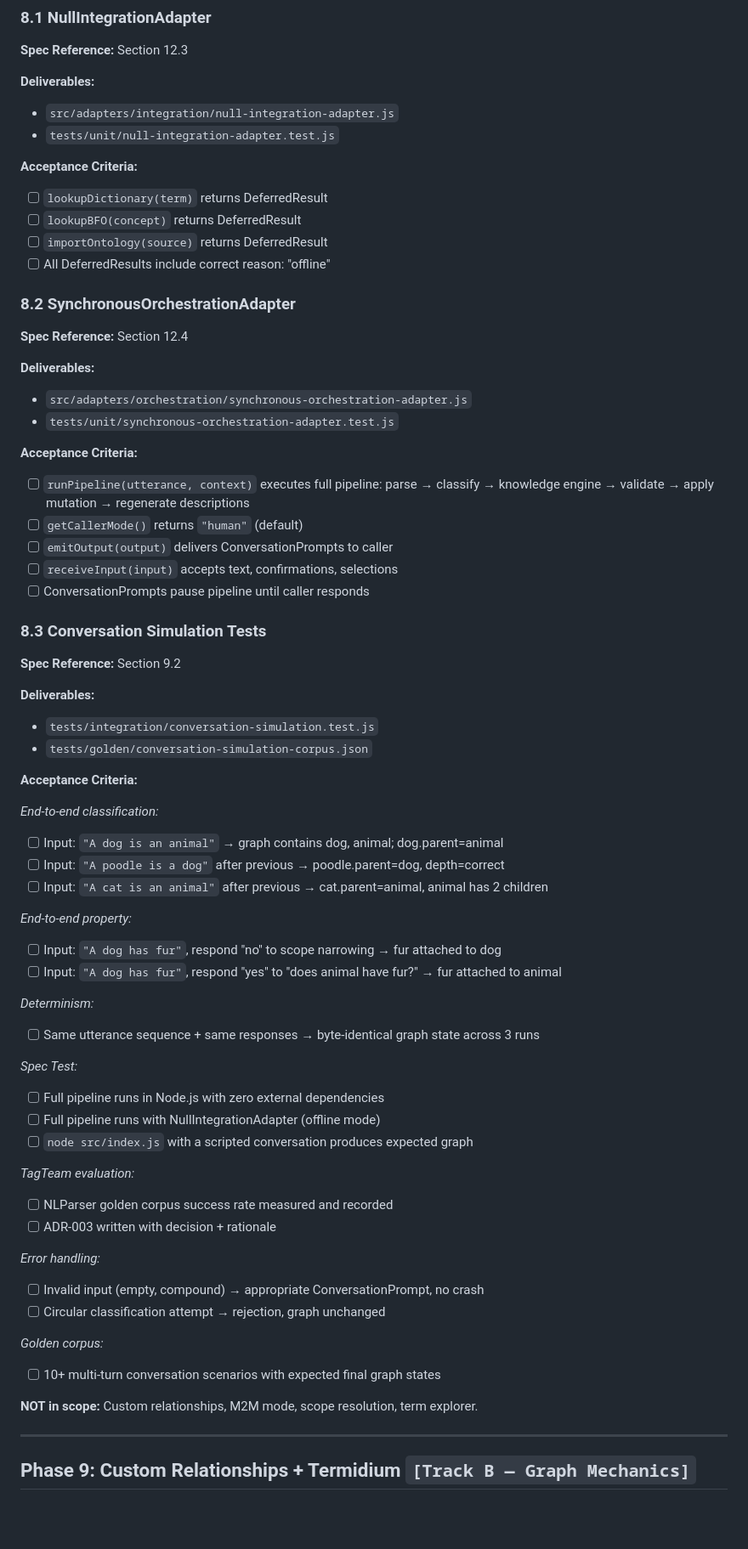
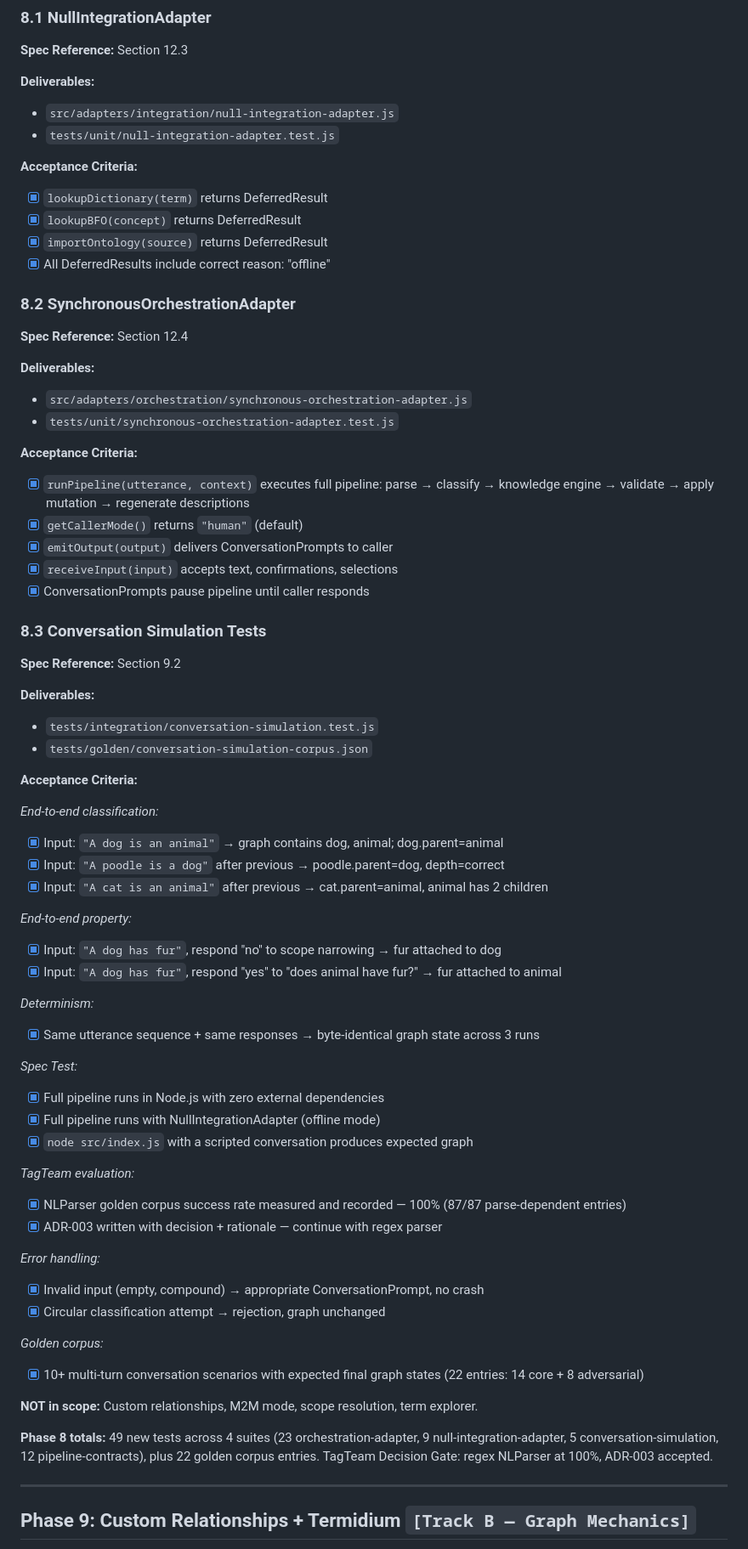
Before and after one commit to Skreen5hot/Fandaws-Sentinel, a Markdown page: ROADMAP.md, the part around one of its changes. Shown at 85% size. Drawn GitHub-style; blank space fills up the shorter version.

```diff
--- a/ROADMAP.md
+++ b/ROADMAP.md
@@ -688,10 +707,10 @@ Phase 8 is the checkpoint where we evaluate the NLParser against real conversati
 - `tests/unit/null-integration-adapter.test.js`
 
 **Acceptance Criteria:**
-- [ ] `lookupDictionary(term)` returns DeferredResult
-- [ ] `lookupBFO(concept)` returns DeferredResult
-- [ ] `importOntology(source)` returns DeferredResult
-- [ ] All DeferredResults include correct reason: "offline"
+- [x] `lookupDictionary(term)` returns DeferredResult
+- [x] `lookupBFO(concept)` returns DeferredResult
+- [x] `importOntology(source)` returns DeferredResult
+- [x] All DeferredResults include correct reason: "offline"
 
 ### 8.2 SynchronousOrchestrationAdapter
 
@@ -702,11 +721,11 @@ Phase 8 is the checkpoint where we evaluate the NLParser against real conversati
 - `tests/unit/synchronous-orchestration-adapter.test.js`
 
 **Acceptance Criteria:**
-- [ ] `runPipeline(utterance, context)` executes full pipeline: parse → classify → knowledge engine → validate → apply mutation → regenerate descriptions
-- [ ] `getCallerMode()` returns `"human"` (default)
-- [ ] `emitOutput(output)` delivers ConversationPrompts to caller
-- [ ] `receiveInput(input)` accepts text, confirmations, selections
-- [ ] ConversationPrompts pause pipeline until caller responds
+- [x] `runPipeline(utterance, context)` executes full pipeline: parse → classify → knowledge engine → validate → apply mutation → regenerate descriptions
+- [x] `getCallerMode()` returns `"human"` (default)
+- [x] `emitOutput(output)` delivers ConversationPrompts to caller
+- [x] `receiveInput(input)` accepts text, confirmations, selections
+- [x] ConversationPrompts pause pipeline until caller responds
 
 ### 8.3 Conversation Simulation Tests
 
@@ -719,34 +738,36 @@ Phase 8 is the checkpoint where we evaluate the NLParser against real conversati
 **Acceptance Criteria:**
 
 *End-to-end classification:*
-- [ ] Input: `"A dog is an animal"` → graph contains dog, animal; dog.parent=animal
-- [ ] Input: `"A poodle is a dog"` after previous → poodle.parent=dog, depth=correct
-- [ ] Input: `"A cat is an animal"` after previous → cat.parent=animal, animal has 2 children
+- [x] Input: `"A dog is an animal"` → graph contains dog, animal; dog.parent=animal
+- [x] Input: `"A poodle is a dog"` after previous → poodle.parent=dog, depth=correct
+- [x] Input: `"A cat is an animal"` after previous → cat.parent=animal, animal has 2 children
 
 *End-to-end property:*
-- [ ] Input: `"A dog has fur"`, respond "no" to scope narrowing → fur attached to dog
-- [ ] Input: `"A dog has fur"`, respond "yes" to "does animal have fur?" → fur attached to animal
+- [x] Input: `"A dog has fur"`, respond "no" to scope narrowing → fur attached to dog
+- [x] Input: `"A dog has fur"`, respond "yes" to "does animal have fur?" → fur attached to animal
 
 *Determinism:*
-- [ ] Same utterance sequence + same responses → byte-identical graph state across 3 runs
+- [x] Same utterance sequence + same responses → byte-identical graph state across 3 runs
 
 *Spec Test:*
-- [ ] Full pipeline runs in Node.js with zero external dependencies
-- [ ] Full pipeline runs with NullIntegrationAdapter (offline mode)
-- [ ] `node src/index.js` with a scripted conversation produces expected graph
+- [x] Full pipeline runs in Node.js with zero external dependencies
+- [x] Full pipeline runs with NullIntegrationAdapter (offline mode)
+- [x] `node src/index.js` with a scripted conversation produces expected graph
 
 *TagTeam evaluation:*
-- [ ] NLParser golden corpus success rate measured and recorded
-- [ ] ADR-003 written with decision + rationale
+- [x] NLParser golden corpus success rate measured and recorded — 100% (87/87 parse-dependent entries)
+- [x] ADR-003 written with decision + rationale — continue with regex parser
 
 *Error handling:*
-- [ ] Invalid input (empty, compound) → appropriate ConversationPrompt, no crash
-- [ ] Circular classification attempt → rejection, graph unchanged
+- [x] Invalid input (empty, compound) → appropriate ConversationPrompt, no crash
+- [x] Circular classification attempt → rejection, graph unchanged
 
 *Golden corpus:*
-- [ ] 10+ multi-turn conversation scenarios with expected final graph states
+- [x] 10+ multi-turn conversation scenarios with expected final graph states (22 entries: 14 core + 8 adversarial)
 
 **NOT in scope:** Custom relationships, M2M mode, scope resolution, term explorer.
+
+**Phase 8 totals:** 49 new tests across 4 suites (23 orchestration-adapter, 9 null-integration-adapter, 5 conversation-simulation, 12 pipeline-contracts), plus 22 golden corpus entries. TagTeam Decision Gate: regex NLParser at 100%, ADR-003 accepted.
 
 ---
 
```
Also changed, not shown: other parts of ROADMAP.md (+188 -165 lines).
